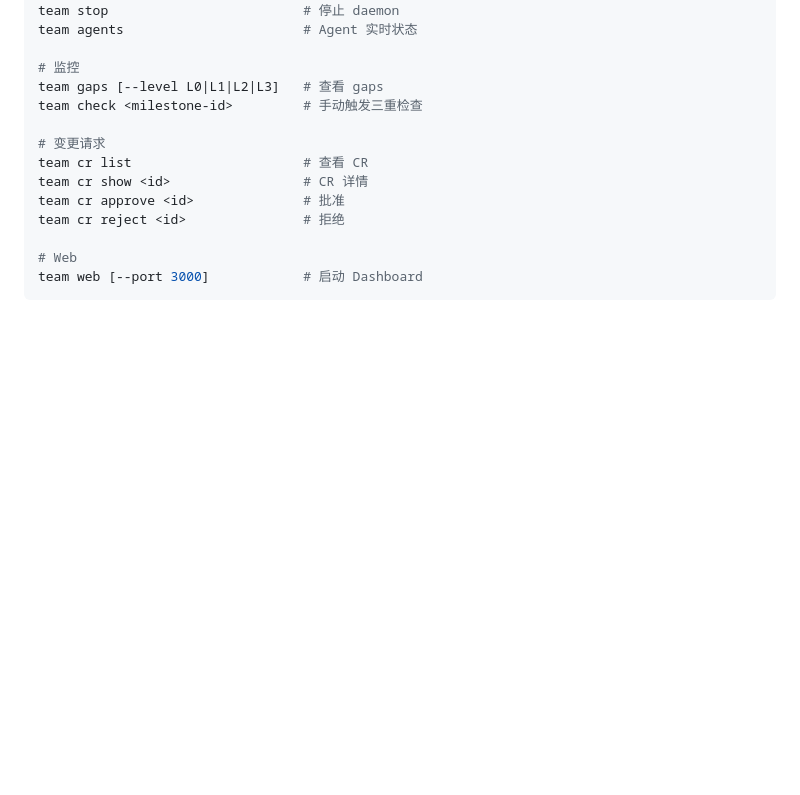
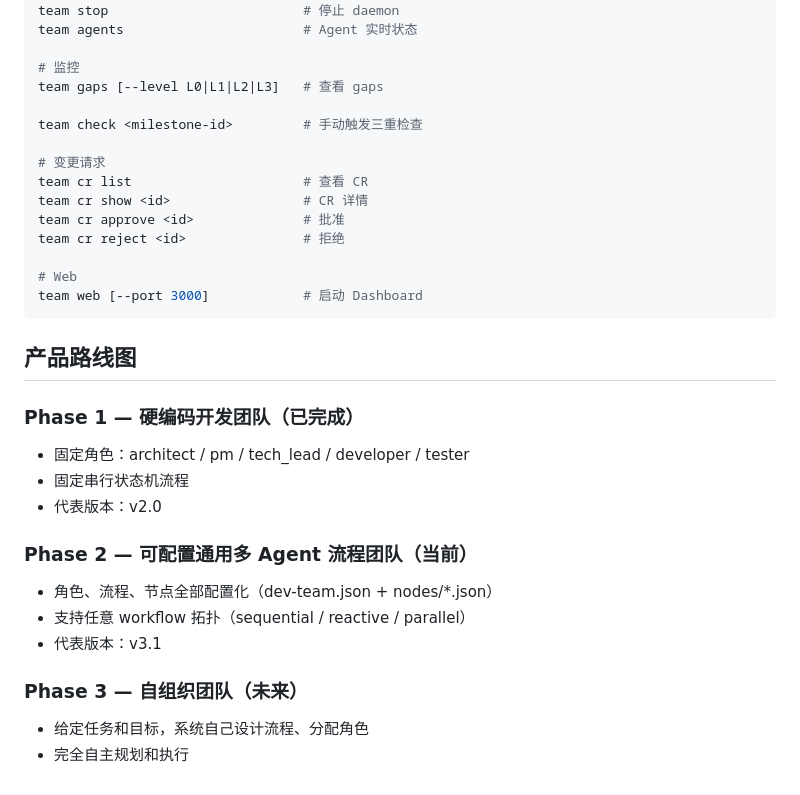
Before and after one commit to momomo-agent/team, a Markdown page: DESIGN.md, the part around the change. Drawn GitHub-style; blank space fills up the shorter version.

Commit message:
docs: 添加产品路线图（Phase 1/2/3）

````diff
--- a/DESIGN.md
+++ b/DESIGN.md
@@ -218,6 +218,7 @@ team agents                       # Agent 实时状态
 
 # 监控
 team gaps [--level L0|L1|L2|L3]   # 查看 gaps
+
 team check <milestone-id>         # 手动触发三重检查
 
 # 变更请求
@@ -229,3 +230,19 @@ team cr reject <id>               # 拒绝
 # Web
 team web [--port 3000]            # 启动 Dashboard
 ```
+
+## 产品路线图
+
+### Phase 1 — 硬编码开发团队（已完成）
+- 固定角色：architect / pm / tech_lead / developer / tester
+- 固定串行状态机流程
+- 代表版本：v2.0
+
+### Phase 2 — 可配置通用多 Agent 流程团队（当前）
+- 角色、流程、节点全部配置化（dev-team.json + nodes/*.json）
+- 支持任意 workflow 拓扑（sequential / reactive / parallel）
+- 代表版本：v3.1
+
+### Phase 3 — 自组织团队（未来）
+- 给定任务和目标，系统自己设计流程、分配角色
+- 完全自主规划和执行
````
